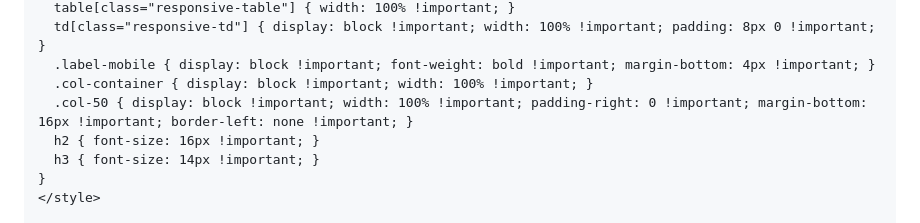
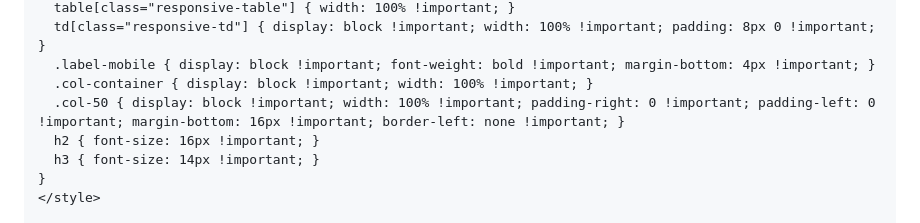
Before and after one commit to Dwebcoding/Dreamcar-, a Markdown page: EMAIL_SETUP.md, the part around the change. Drawn GitHub-style.

Commit message:
Fix: allineato a sinistra descrizione danno nella versione mobile

```diff
--- a/EMAIL_SETUP.md
+++ b/EMAIL_SETUP.md
@@ -44,7 +44,7 @@ Questo documento spiega come configurare EmailJS per inviare i preventivi alla t
   td[class="responsive-td"] { display: block !important; width: 100% !important; padding: 8px 0 !important; }
   .label-mobile { display: block !important; font-weight: bold !important; margin-bottom: 4px !important; }
   .col-container { display: block !important; width: 100% !important; }
-  .col-50 { display: block !important; width: 100% !important; padding-right: 0 !important; margin-bottom: 16px !important; border-left: none !important; }
+  .col-50 { display: block !important; width: 100% !important; padding-right: 0 !important; padding-left: 0 !important; margin-bottom: 16px !important; border-left: none !important; }
   h2 { font-size: 16px !important; }
   h3 { font-size: 14px !important; }
 }
```
